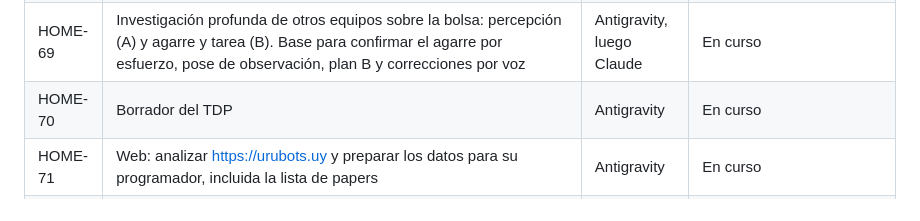
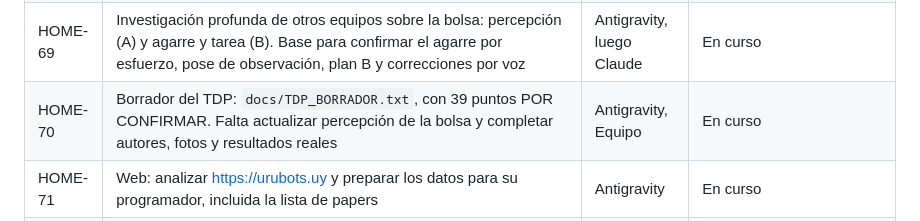
Before and after one commit to ShiiSuii/base_athome, a Markdown page: docs/ROADMAP.md, the part around the change. Rendered like a GitHub page.

Commit message:
docs(roadmap): record the TDP draft delivery
Co-Authored-By: Claude Opus 5.5 <noreply@anthropic.com>

```diff
--- a/docs/ROADMAP.md
+++ b/docs/ROADMAP.md
@@ -137,7 +137,7 @@ Escala: **P0** desbloquea seguridad/progreso · **P1** valor demostrable · **P2
 | HOME-66 | AnyDesk estable y reconexión: diagnóstico y script revisable `scripts/anydesk_estable.sh` en rama de Antigravity; lo aplica el usuario con sudo. Contraseña desatendida la define el usuario | Antigravity + humano | despachada 2026-11-05 |
 | HOME-68 | Profundizar papers para AIM e IROS 2027: `docs/PAPERS_REVISION.txt` (Antigravity, pendiente de entrega y de verificar referencias) | Antigravity | Pendiente |
 | HOME-69 | Investigación profunda de otros equipos sobre la bolsa: percepción (A) y agarre y tarea (B). Base para confirmar el agarre por esfuerzo, pose de observación, plan B y correcciones por voz | Antigravity, luego Claude | En curso |
-| HOME-70 | Borrador del TDP | Antigravity | En curso |
+| HOME-70 | Borrador del TDP: `docs/TDP_BORRADOR.txt`, con 39 puntos POR CONFIRMAR. Falta actualizar percepción de la bolsa y completar autores, fotos y resultados reales | Antigravity, Equipo | En curso |
 | HOME-71 | Web: analizar https://urubots.uy y preparar los datos para su programador, incluida la lista de papers | Antigravity | En curso |
 | HOME-72 | Plan de filmación: `docs/VIDEO_PLAN_FILMACION.txt`. Falta filmar con el robot real y al menos 5 intentos completos | Equipo | Plan listo |
 | HOME-73 | Revisión adversaria del código de la bolsa | Antigravity | En curso |
```
